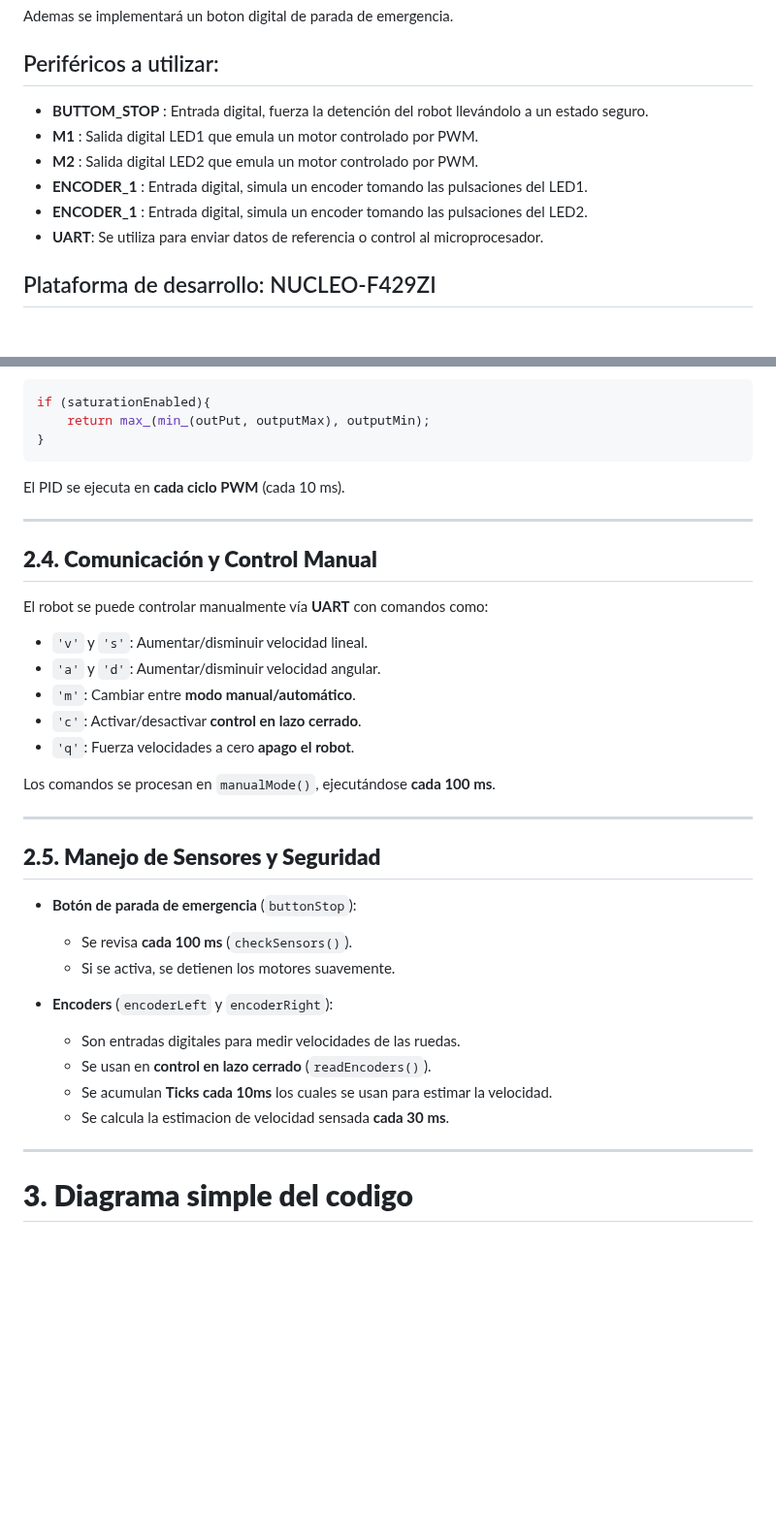
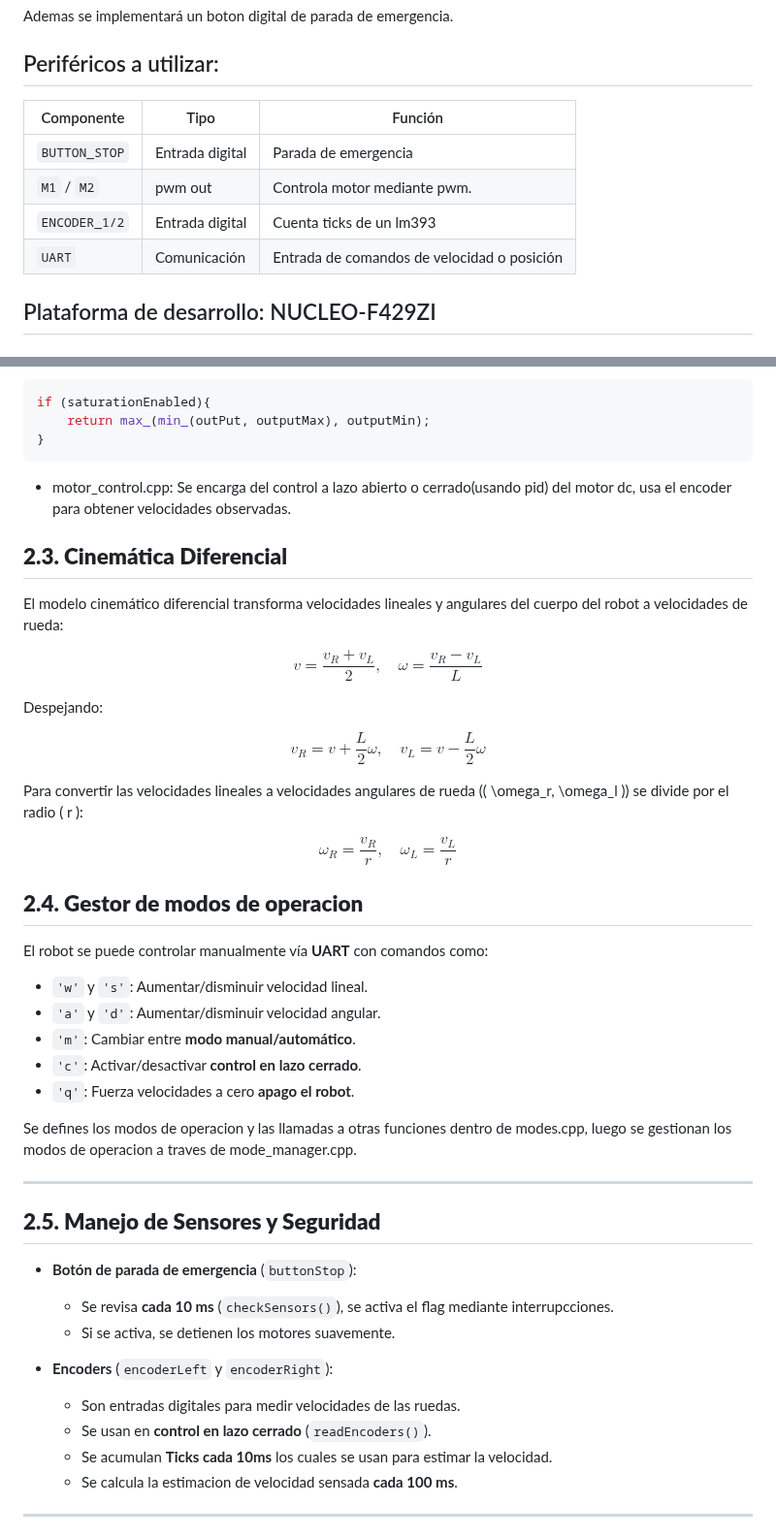
Before and after one commit to Alex-f98/SE_1c2025_TP1, a Markdown page: README.md, 2 parts joined by grey strips. Shown at 97% size. Rendered like a GitHub page; blank space fills up the shorter version.

````diff
--- a/README.md
+++ b/README.md
@@ -29,13 +29,12 @@ Ademas se implementará un boton digital de parada de emergencia.
 
 ## Periféricos a utilizar:
 
-* **BUTTOM_STOP** : Entrada digital, fuerza la detención del robot llevándolo a un estado seguro.
-* **M1** : Salida digital LED1 que emula un motor controlado por PWM.
-* **M2** :  Salida digital LED2 que emula un motor controlado por PWM.
-* **ENCODER_1** : Entrada digital, simula un encoder tomando las pulsaciones del LED1.
-* **ENCODER_1** : Entrada digital, simula un encoder tomando las pulsaciones del LED2.
-* **UART**:  Se utiliza para enviar datos de referencia o control al microprocesador.
-
+| Componente       | Tipo             | Función                                     |
+|------------------|------------------|---------------------------------------------|
+| `BUTTON_STOP`    | Entrada digital  | Parada de emergencia                        |
+| `M1` / `M2`      | pwm out          | Controla motor mediante pwm.                |
+| `ENCODER_1/2`    | Entrada digital  | Cuenta ticks de un lm393                    |
+| `UART`           | Comunicación     | Entrada de comandos de velocidad o posición |
 ## Plataforma de desarrollo: NUCLEO-F429ZI
 
 ## Esquematico:
@@ -124,33 +117,53 @@ if (saturationEnabled){
     return max_(min_(outPut, outputMax), outputMin);
 }
 ```
-El PID se ejecuta en **cada ciclo PWM** (cada 10 ms).
 
----
+- motor_control.cpp: Se encarga del control a lazo abierto o cerrado(usando pid) del motor dc, usa el encoder para obtener velocidades observadas.
 
-## **2.4. Comunicación y Control Manual**
+## **2.3. Cinemática Diferencial**
+El modelo cinemático diferencial transforma velocidades lineales y angulares del cuerpo del robot a velocidades de rueda:
+
+$$
+v = \frac{v_R + v_L}{2}, \quad \omega = \frac{v_R - v_L}{L}
+$$
+
+Despejando:
+
+$$
+v_R = v + \frac{L}{2} \omega, \quad v_L = v - \frac{L}{2} \omega
+$$
+
+Para convertir las velocidades lineales a velocidades angulares de rueda (\( \omega_r, \omega_l \)) se divide por el radio \( r \):
+
+$$
+\omega_R = \frac{v_R}{r}, \quad \omega_L = \frac{v_L}{r}
+$$
+
+
+## **2.4. Gestor de modos de operacion**
+
 El robot se puede controlar manualmente vía **UART** con comandos como:
-- `'v'` y `'s'`: Aumentar/disminuir velocidad lineal.
+- `'w'` y `'s'`: Aumentar/disminuir velocidad lineal.
 - `'a'` y `'d'`: Aumentar/disminuir velocidad angular.
 - `'m'`: Cambiar entre **modo manual/automático**.
 - `'c'`: Activar/desactivar **control en lazo cerrado**.
 - `'q'`: Fuerza velocidades a cero **apago el robot**.
 
-Los comandos se procesan en `manualMode()`, ejecutándose **cada 100 ms**.
+Se defines los modos de operacion y las llamadas a otras funciones dentro de modes.cpp, luego se gestionan los modos de operacion a
+traves de mode_manager.cpp.
 
 ---
 
 ## **2.5. Manejo de Sensores y Seguridad**
 - **Botón de parada de emergencia** (`buttonStop`):
-  - Se revisa **cada 100 ms** (`checkSensors()`).
+  - Se revisa **cada 10 ms** (`checkSensors()`), se activa el flag mediante interrupcciones.
   - Si se activa, se detienen los motores suavemente.
 
 - **Encoders** (`encoderLeft` y `encoderRight`):
   - Son entradas digitales para medir velocidades de las ruedas.
   - Se usan en **control en lazo cerrado** (`readEncoders()`).
   - Se acumulan **Ticks cada 10ms** los cuales se usan para estimar la velocidad.
-  - Se calcula la estimacion de velocidad sensada **cada 30 ms**.
+  - Se calcula la estimacion de velocidad sensada **cada 100 ms**.
 
 ---
-# **3. Diagrama simple del codigo**
 
````
Also changed, not shown: other parts of README.md (+50 -53 lines).
